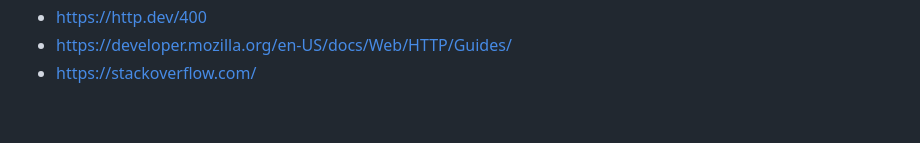
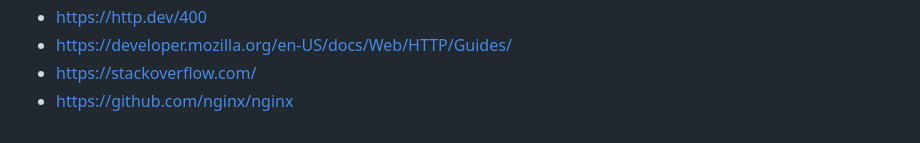
Before and after one commit to edouardproust/webserv, a Markdown page: README.md, the part around the change. GitHub-like rendering.

Commit message:
updated resources

```diff
--- a/README.md
+++ b/README.md
@@ -189,3 +189,4 @@ make
 - https://http.dev/400
 - https://developer.mozilla.org/en-US/docs/Web/HTTP/Guides/
 - https://stackoverflow.com/
+- https://github.com/nginx/nginx
```
